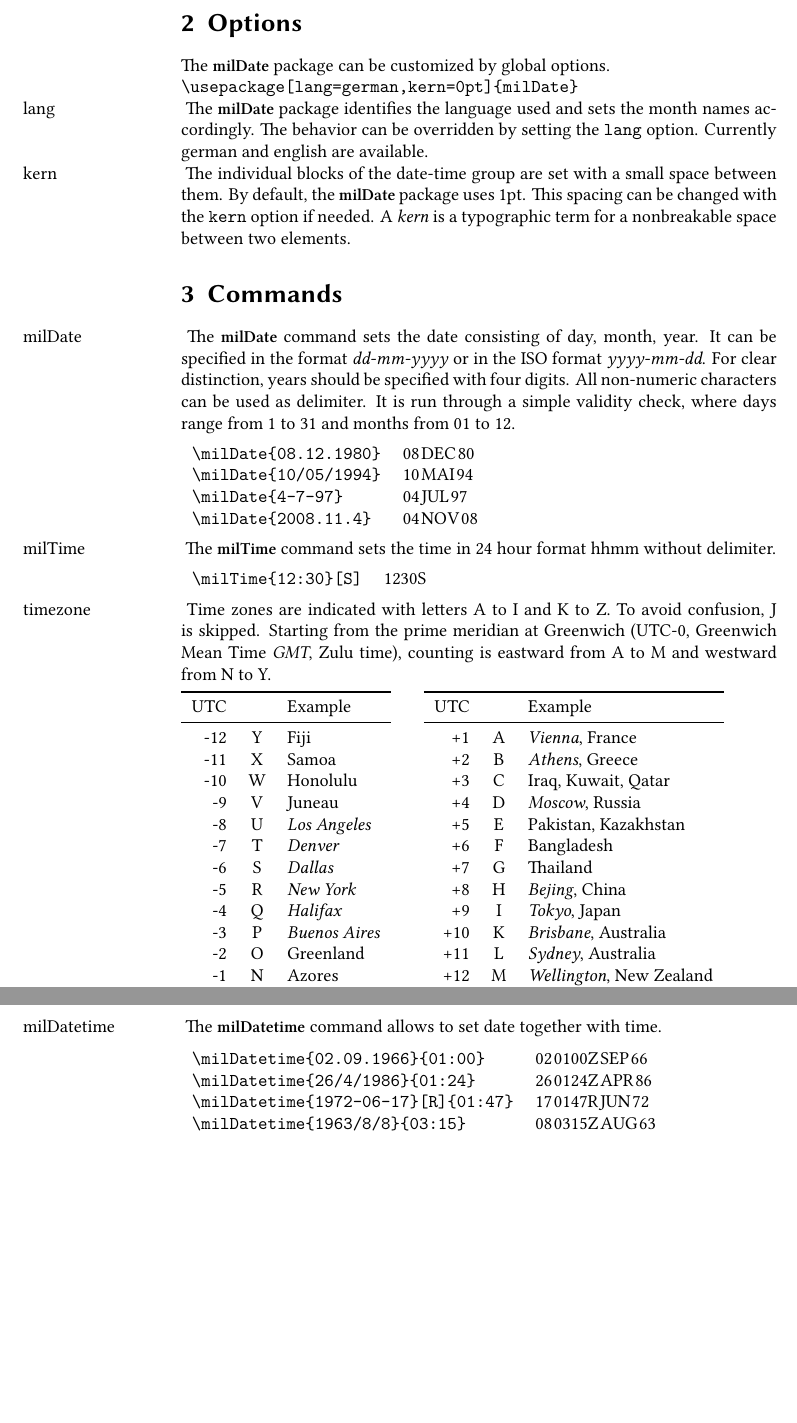
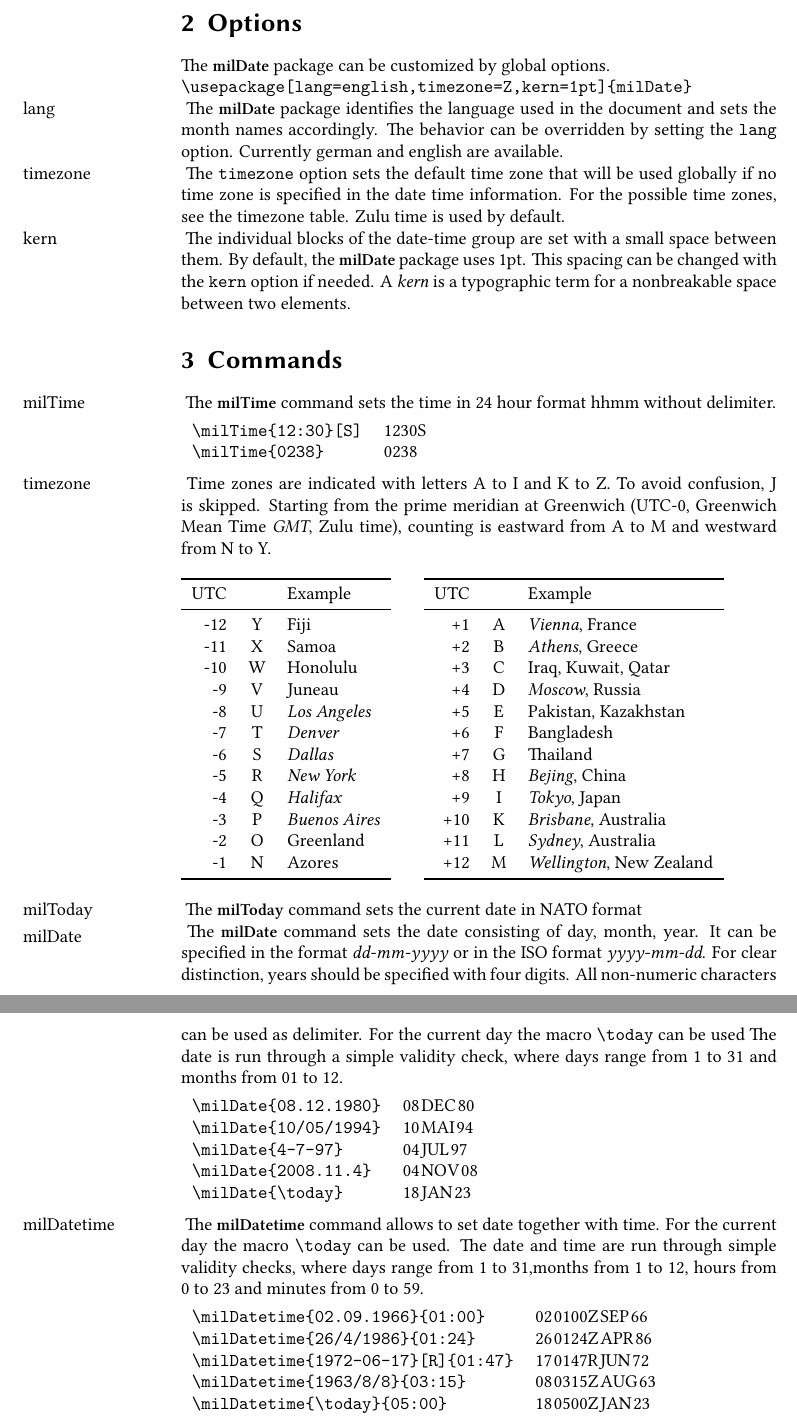
Before and after one commit to alex-1974/milDate, a LaTeX document (milDate.tex): two parts of pages 2 and 3 of 3, joined at a grey line, cut so that both start at the same text, the shorter picture padded with empty space. Compiled offline with XeLaTeX.

Commit message:
update the documentation

```diff
--- a/milDate.tex
+++ b/milDate.tex
@@ -1,12 +1,13 @@
 \documentclass[a4paper,10pt]{scrarticle}
 \usepackage{fontspec}
-\usepackage[lang=english]{milDate}
-\usepackage{xcolor}
-\usepackage{booktabs}
 
 \usepackage{polyglossia}
 \setmainlanguage[variant=british]{english}
 \setotherlanguage[babelshorthands=true]{german}
+
+\usepackage{xcolor}
+\usepackage{booktabs}
+\usepackage{milDate}
 
 \defaultfontfeatures{Scale=MatchLowercase}
 \setmainfont[Ligatures=TeX]{Linux Libertine O}
@@ -74,36 +75,28 @@ respectively the time
 
 The \textbf{milDate} package can be customized by global options.
 
-\verb+\usepackage[lang=german,kern=0pt]{milDate}+
+\verb+\usepackage[lang=english,timezone=Z,kern=1pt]{milDate}+
 
-\noindent\marginpar{lang} The \textbf{milDate} package identifies the language used and sets the month names accordingly. The behavior can be overridden by setting the \verb+lang+ option.
+\noindent\marginpar{lang} The \textbf{milDate} package identifies the language used in the document and sets the month names accordingly. The behavior can be overridden by setting the \verb+lang+ option.
 Currently german and english are available.
+
+\noindent\marginpar{timezone} The \verb+timezone+ option sets the default time zone that will be used globally if no time zone is specified in the date time information. For the possible time zones, see the timezone table. Zulu time is used by default.
 
 \noindent\marginpar{kern} The individual blocks of the date-time group are set with a small space between them. By default, the \textbf{milDate} package uses 1pt. This spacing can be changed with the \verb+kern+ option if needed. A \emph{kern} is a typographic term for a nonbreakable space between two elements.
 
 \section{Commands}
 
-\noindent\marginpar{milDate} The \textbf{milDate} command sets the date consisting of day, month, year. It can be specified in the format \emph{dd-mm-yyyy} or in the ISO format \emph{yyyy-mm-dd}. For clear distinction, years should be specified with four digits. All non-numeric characters can be used as delimiter.
-It is run through a simple validity check, where days range from 1 to 31 and months from 01 to 12.
-
-\par\medskip
-\begin{tabular}{ll}
-\verb+\milDate{08.12.1980}+ & \milDate{08.12.1980} \\
-\verb+\milDate{10/05/1994}+ & \milDate{10/05/1994} \\ 	% Nelson Mandela sworn in as first black president
-\verb+\milDate{4-7-97}+ 	& \milDate{4-7-97} \\		% Mars Pathfinder lands on Mars
-\verb+\milDate{2008.11.4}+ 	& \milDate{2008.11.4} \\	% Barack Obama elected
-\end{tabular}
-
-\medskip\noindent\marginpar{milTime} The \textbf{milTime} command sets the time in 24 hour format hhmm without delimiter.
+\noindent\marginpar{milTime} The \textbf{milTime} command sets the time in 24 hour format hhmm without delimiter.
 
 \par\medskip
 \begin{tabular}{ll}
 \verb+\milTime{12:30}[S]+ & \milTime{12:30}[S] \\	% JFK assassinated
+\verb+\milTime{0238}+	  & \milTime{0238} \\		% Titanic hits iceberg
 \end{tabular}
 
 \medskip\noindent\marginpar{timezone} Time zones are indicated with letters A to I and K to Z. To avoid confusion, J is skipped. Starting from the prime meridian at Greenwich (UTC-0, Greenwich Mean Time \emph{GMT}, Zulu time), counting is eastward from A to M and westward from N to Y.
 
-\medskip\begin{minipage}{0.4\textwidth}
+\bigskip\begin{minipage}{0.4\textwidth}\label{tab:timezones}
 \begin{tabular}{rcl}
 \toprule
 UTC & & Example \\
@@ -144,7 +137,22 @@ UTC & & Example \\
 \end{tabular}
 \end{minipage}
 
-\medskip\noindent\marginpar{milDatetime} The \textbf{milDatetime} command allows to set date together with time.
+\bigskip\noindent\marginpar{milToday} The \textbf{milToday} command sets the current date in NATO format
+
+\noindent\marginpar{milDate} The \textbf{milDate} command sets the date consisting of day, month, year. It can be specified in the format \emph{dd-mm-yyyy} or in the ISO format \emph{yyyy-mm-dd}. For clear distinction, years should be specified with four digits. All non-numeric characters can be used as delimiter. For the current day the macro \verb+\today+ can be used
+The date is run through a simple validity check, where days range from 1 to 31 and months from 01 to 12.
+
+\par\medskip
+\begin{tabular}{ll}
+\verb+\milDate{08.12.1980}+ & \milDate{08.12.1980} \\
+\verb+\milDate{10/05/1994}+ & \milDate{10/05/1994} \\ 	% Nelson Mandela sworn in as first black president
+\verb+\milDate{4-7-97}+ 	& \milDate{4-7-97} \\		% Mars Pathfinder lands on Mars
+\verb+\milDate{2008.11.4}+ 	& \milDate{2008.11.4} \\	% Barack Obama elected
+\verb+\milDate{\today}+	  & \milDate{\today} \\		% this day
+\end{tabular}
+
+\medskip\noindent\marginpar{milDatetime} The \textbf{milDatetime} command allows to set date together with time. For the current day the macro \verb+\today+ can be used.
+The date and time are run through simple validity checks, where days range from 1 to 31,months from 1 to 12, hours from 0 to 23 and minutes from 0 to 59.
 
 \par\medskip
 \begin{tabular}{ll}
@@ -152,6 +160,7 @@ UTC & & Example \\
 \verb+\milDatetime{26/4/1986}{01:24}+		& \milDatetime{26/4/1986}{01:24} \\ 	% Explosion at Chernobyl
 \verb+\milDatetime{1972-06-17}[R]{01:47}+	& \milDatetime{1972-06-17}[R]{01:47} \\	% Watergate burglars arrested
 \verb+\milDatetime{1963/8/8}{03:15}+		& \milDatetime{1963/8/8}{03:15} \\		% Great Train Robbery
+\verb+\milDatetime{\today}{05:00}+			& \milDatetime{\today}{05:00} \\
 
 \end{tabular}
 \end{document}
```
